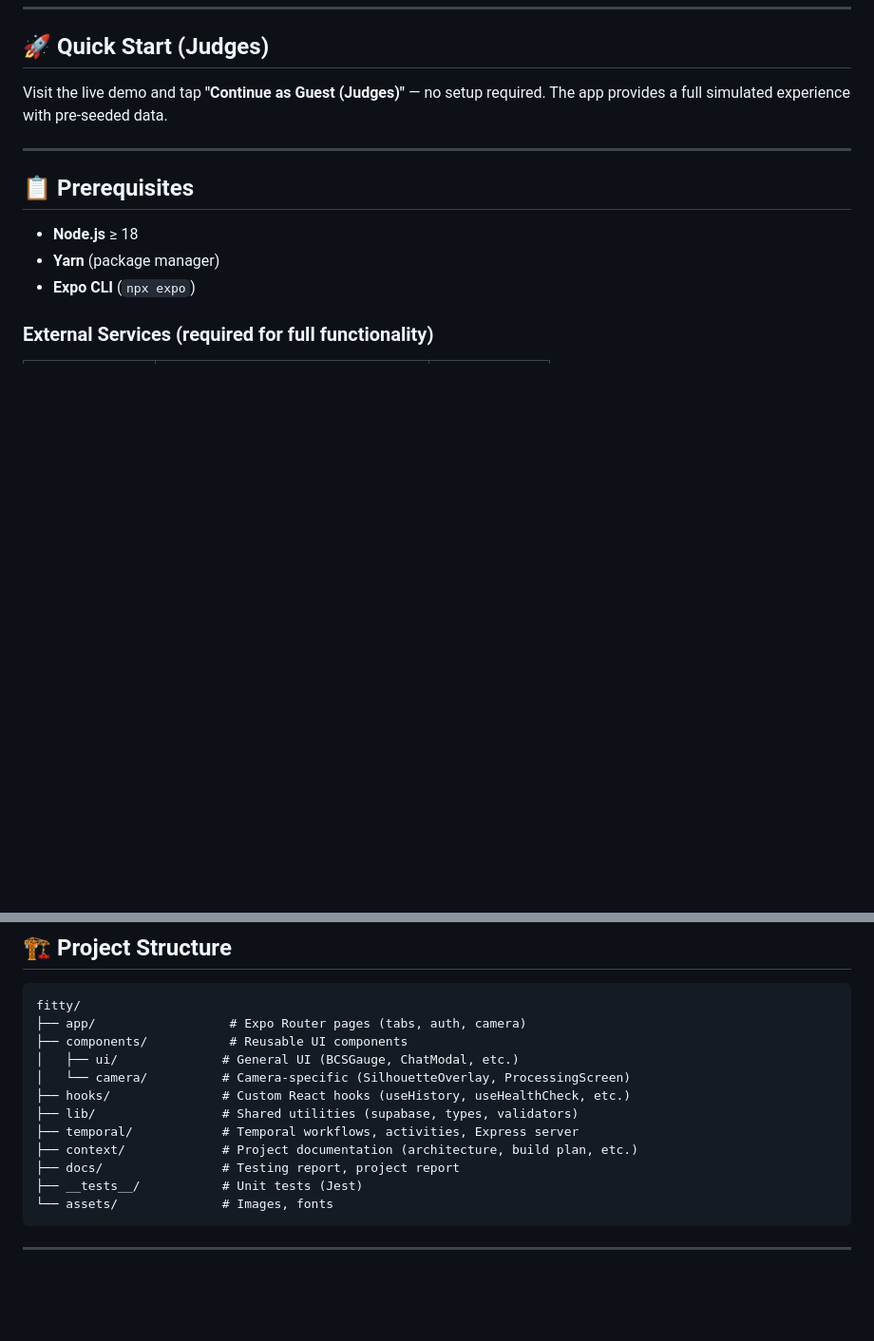
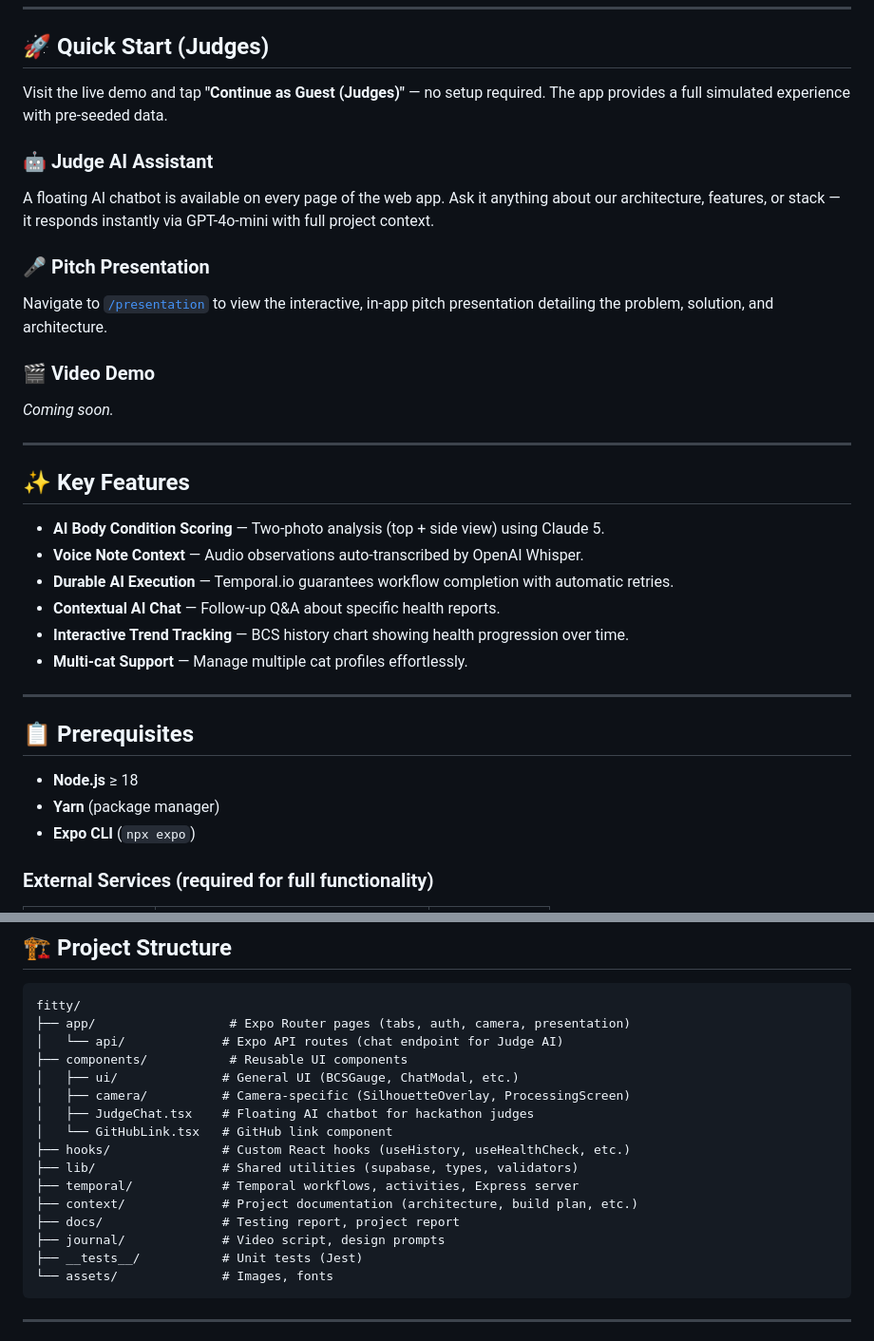
Before and after one commit to gonzagramaglia/fitty, a Markdown page: README.md, 2 parts joined by grey strips. Shown at 95% size. Rendered like a GitHub page; blank space fills up the shorter version.

Commit message:
docs(readme): add key features section and explicitly list other tools

````diff
--- a/README.md
+++ b/README.md
@@ -11,6 +13,29 @@ Fitty estimates your cat's Body Condition Score (BCS) from two photos using AI v
 ## 🚀 Quick Start (Judges)
 
 Visit the live demo and tap **"Continue as Guest (Judges)"** — no setup required. The app provides a full simulated experience with pre-seeded data.
+
+### 🤖 Judge AI Assistant
+
+A floating AI chatbot is available on every page of the web app. Ask it anything about our architecture, features, or stack — it responds instantly via GPT-4o-mini with full project context.
+
+### 🎤 Pitch Presentation
+
+Navigate to [`/presentation`](https://fitty-demo.vercel.app/presentation) to view the interactive, in-app pitch presentation detailing the problem, solution, and architecture.
+
+### 🎬 Video Demo
+
+_Coming soon._
+
+---
+
+## ✨ Key Features
+
+- **AI Body Condition Scoring** — Two-photo analysis (top + side view) using Claude 5.
+- **Voice Note Context** — Audio observations auto-transcribed by OpenAI Whisper.
+- **Durable AI Execution** — Temporal.io guarantees workflow completion with automatic retries.
+- **Contextual AI Chat** — Follow-up Q&A about specific health reports.
+- **Interactive Trend Tracking** — BCS history chart showing health progression over time.
+- **Multi-cat Support** — Manage multiple cat profiles effortlessly.
 
 ---
 
@@ -94,15 +119,19 @@ This starts both the Express API server (chat + analyze endpoints) and the Tempo
 
 ```
 fitty/
-├── app/                  # Expo Router pages (tabs, auth, camera)
+├── app/                  # Expo Router pages (tabs, auth, camera, presentation)
+│   └── api/             # Expo API routes (chat endpoint for Judge AI)
 ├── components/           # Reusable UI components
 │   ├── ui/              # General UI (BCSGauge, ChatModal, etc.)
-│   └── camera/          # Camera-specific (SilhouetteOverlay, ProcessingScreen)
+│   ├── camera/          # Camera-specific (SilhouetteOverlay, ProcessingScreen)
+│   ├── JudgeChat.tsx    # Floating AI chatbot for hackathon judges
+│   └── GitHubLink.tsx   # GitHub link component
 ├── hooks/               # Custom React hooks (useHistory, useHealthCheck, etc.)
 ├── lib/                 # Shared utilities (supabase, types, validators)
 ├── temporal/            # Temporal workflows, activities, Express server
 ├── context/             # Project documentation (architecture, build plan, etc.)
 ├── docs/                # Testing report, project report
+├── journal/             # Video script, design prompts
 ├── __tests__/           # Unit tests (Jest)
 └── assets/              # Images, fonts
 ```
````
Also changed, not shown: other parts of README.md (+14 -4 lines).
